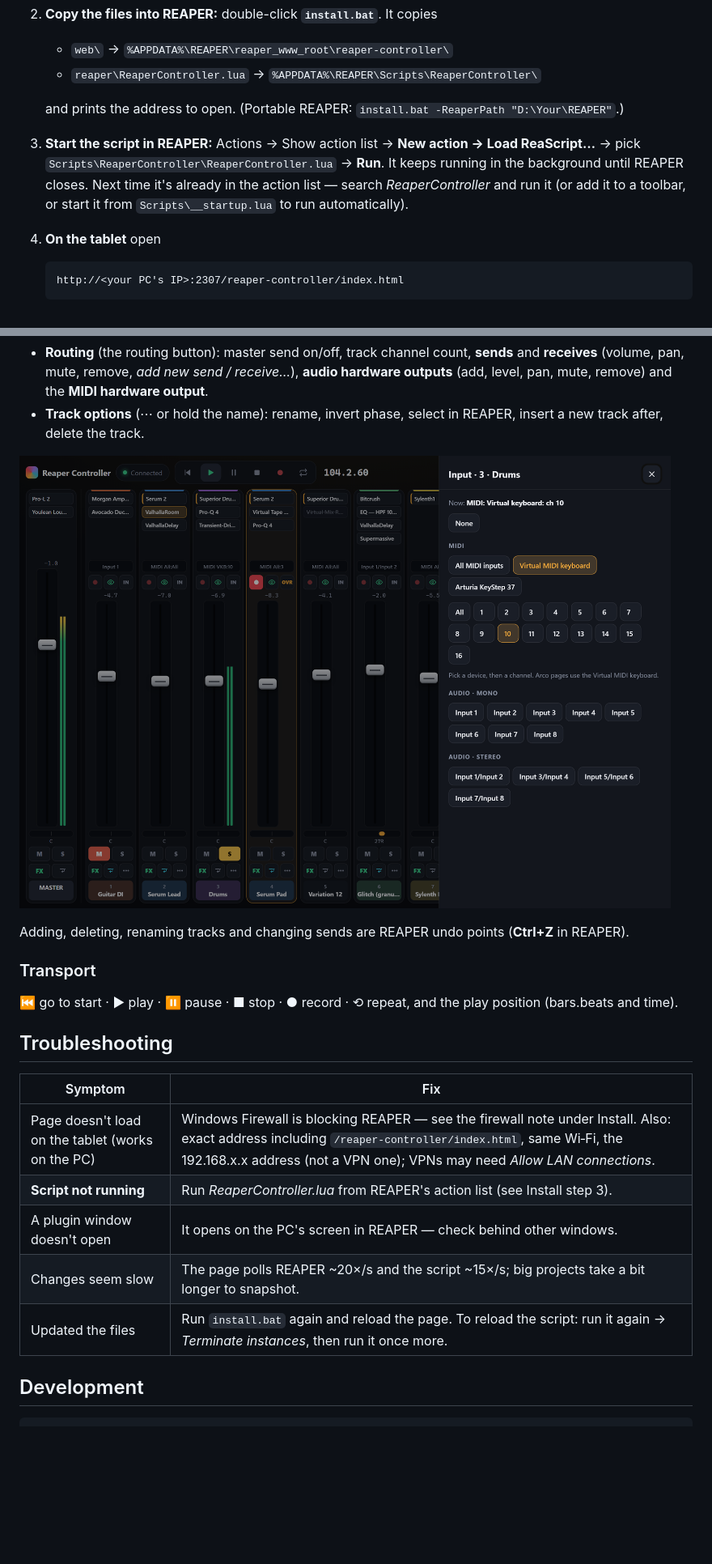
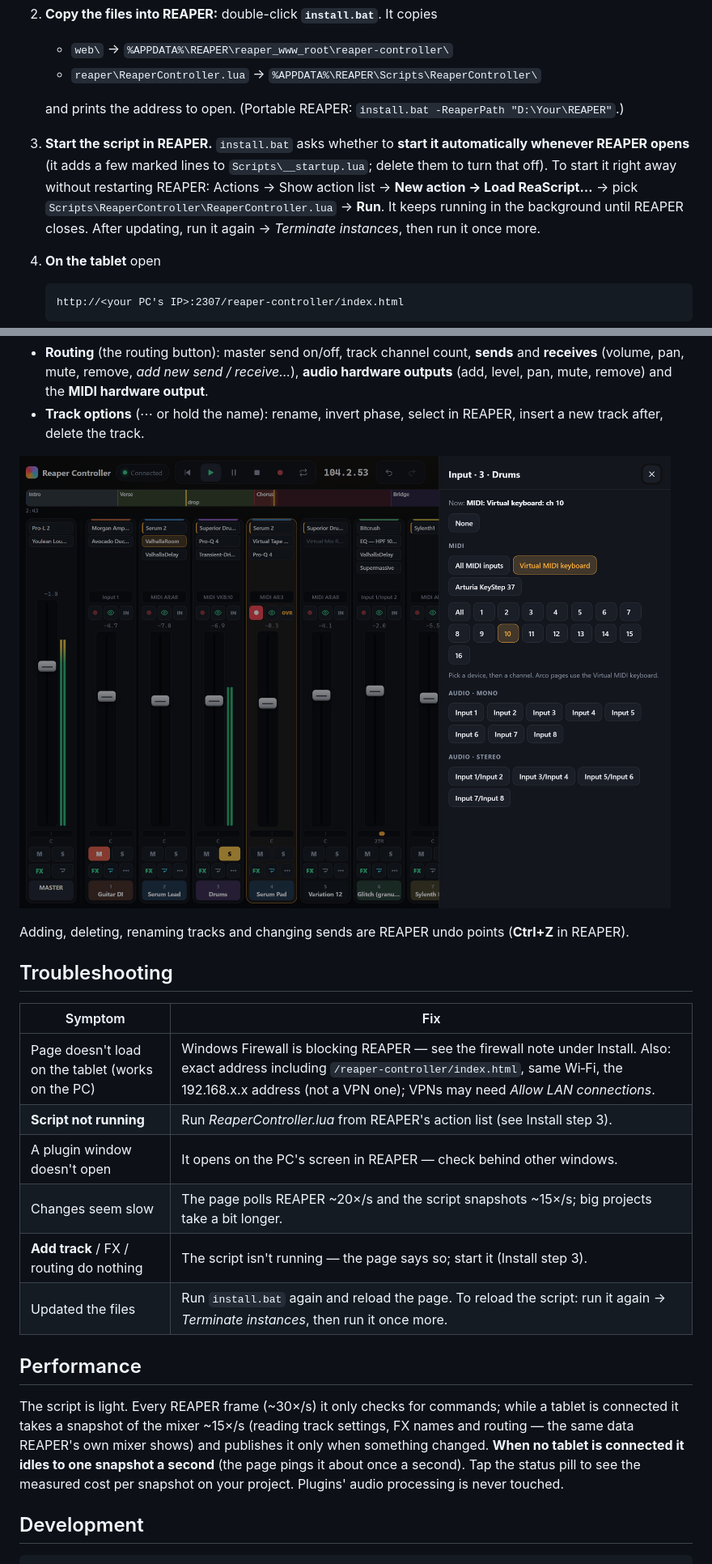
Before and after one commit to SepulvedaTwain/reaper-controller, a Markdown page: README.md, 2 parts joined by grey strips. Shown at 81% size. GitHub-like rendering; pictures changed too: docs/images/input.png; blank space fills up the shorter version.

````diff
--- a/README.md
+++ b/README.md
@@ -41,10 +41,11 @@ something changes) and runs command batches the page sends, acknowledging each o
    - `reaper\ReaperController.lua` → `%APPDATA%\REAPER\Scripts\ReaperController\`
 
    and prints the address to open. (Portable REAPER: `install.bat -ReaperPath "D:\Your\REAPER"`.)
-3. **Start the script in REAPER:** Actions → Show action list → **New action → Load ReaScript…** → pick
+3. **Start the script in REAPER.** `install.bat` asks whether to **start it automatically whenever REAPER
+   opens** (it adds a few marked lines to `Scripts\__startup.lua`; delete them to turn that off). To start it
+   right away without restarting REAPER: Actions → Show action list → **New action → Load ReaScript…** → pick
    `Scripts\ReaperController\ReaperController.lua` → **Run**. It keeps running in the background until REAPER
-   closes. Next time it's already in the action list — search *ReaperController* and run it (or add it to a
-   toolbar, or start it from `Scripts\__startup.lua` to run automatically).
+   closes. After updating, run it again → *Terminate instances*, then run it once more.
 4. **On the tablet** open
 
    ```
@@ -112,10 +135,6 @@ The master strip is pinned on the left; tracks scroll sideways. **S / M / L** in
 
 Adding, deleting, renaming tracks and changing sends are REAPER undo points (**Ctrl+Z** in REAPER).
 
-### Transport
-
-⏮ go to start · ▶ play · ⏸ pause · ■ stop · ● record · ⟲ repeat, and the play position (bars.beats and time).
-
 ## Troubleshooting
 
 | Symptom | Fix |
@@ -123,8 +142,17 @@ Adding, deleting, renaming tracks and changing sends are REAPER undo points (**C
 | Page doesn't load on the tablet (works on the PC) | Windows Firewall is blocking REAPER — see the firewall note under Install. Also: exact address including `/reaper-controller/index.html`, same Wi‑Fi, the 192.168.x.x address (not a VPN one); VPNs may need *Allow LAN connections*. |
 | **Script not running** | Run *ReaperController.lua* from REAPER's action list (see Install step 3). |
 | A plugin window doesn't open | It opens on the PC's screen in REAPER — check behind other windows. |
-| Changes seem slow | The page polls REAPER ~20×/s and the script ~15×/s; big projects take a bit longer to snapshot. |
+| Changes seem slow | The page polls REAPER ~20×/s and the script snapshots ~15×/s; big projects take a bit longer. |
+| **Add track** / FX / routing do nothing | The script isn't running — the page says so; start it (Install step 3). |
 | Updated the files | Run `install.bat` again and reload the page. To reload the script: run it again → *Terminate instances*, then run it once more. |
+
+## Performance
+
+The script is light. Every REAPER frame (~30×/s) it only checks for commands; while a tablet is connected it
+takes a snapshot of the mixer ~15×/s (reading track settings, FX names and routing — the same data REAPER's own
+mixer shows) and publishes it only when something changed. **When no tablet is connected it idles to one
+snapshot a second** (the page pings it about once a second). Tap the status pill to see the measured cost per
+snapshot on your project. Plugins' audio processing is never touched.
 
 ## Development
 
````
Also changed, not shown: other parts of README.md (+32 -6 lines), docs/images/menu.png, docs/images/mixer.png, docs/images/record.png, docs/images/routing.png, 13 other files.
